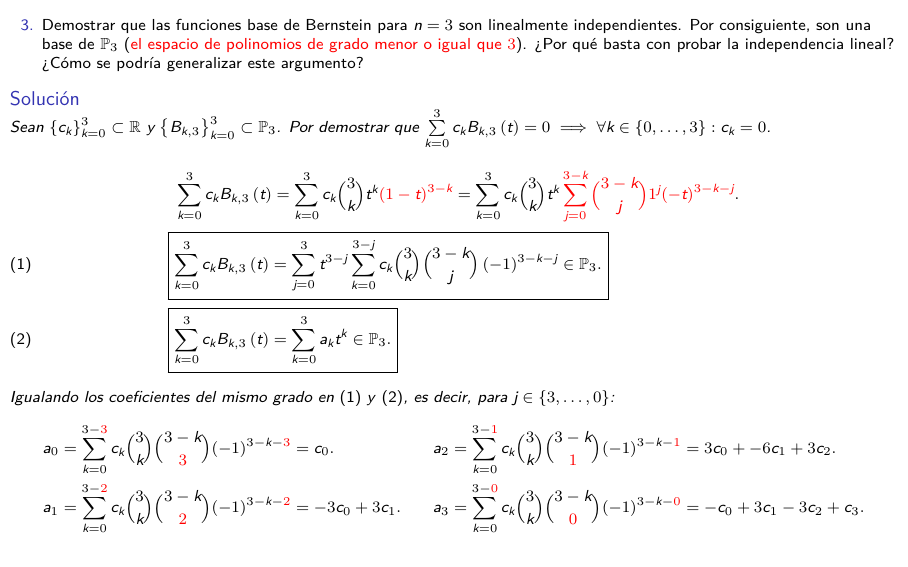
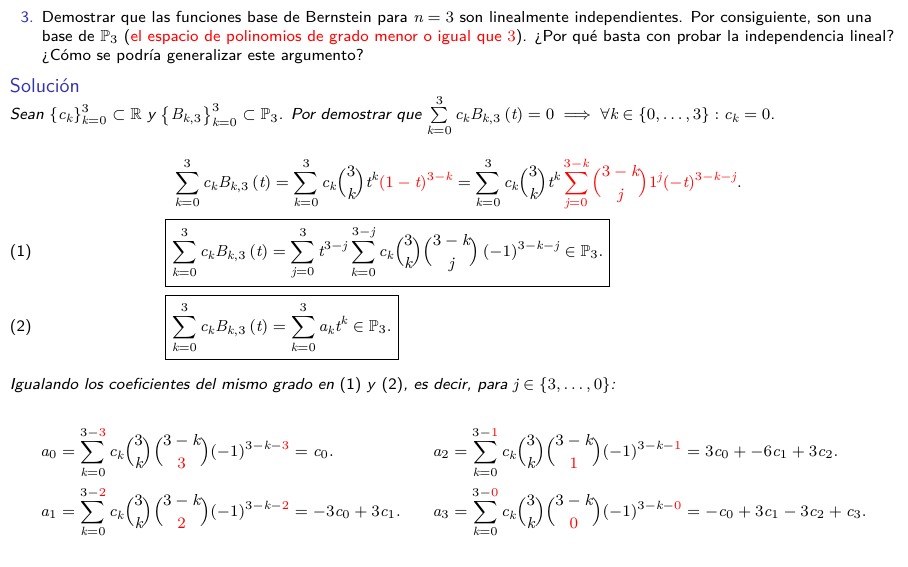
Before and after one commit to carlosal1015/CM5F1A-1, LaTeX slides (CM5F1A_grupo_2.tex, which reads preamble.tex): page 9 of 37. Compiled offline with XeLaTeX.

Commit message:
Initial commit

```diff
--- a/preamble.tex
+++ b/preamble.tex
@@ -19,6 +19,7 @@
 \usepackage{multicol}
 \usepackage{fontspec}
 \setmonofont{Fira Mono} % Intel One Mono
+\usefonttheme[onlymath]{serif}
 % \usepackage{systeme}
 % \usepackage{nicematrix}
 \usepackage[ISO]{diffcoeff}
```
